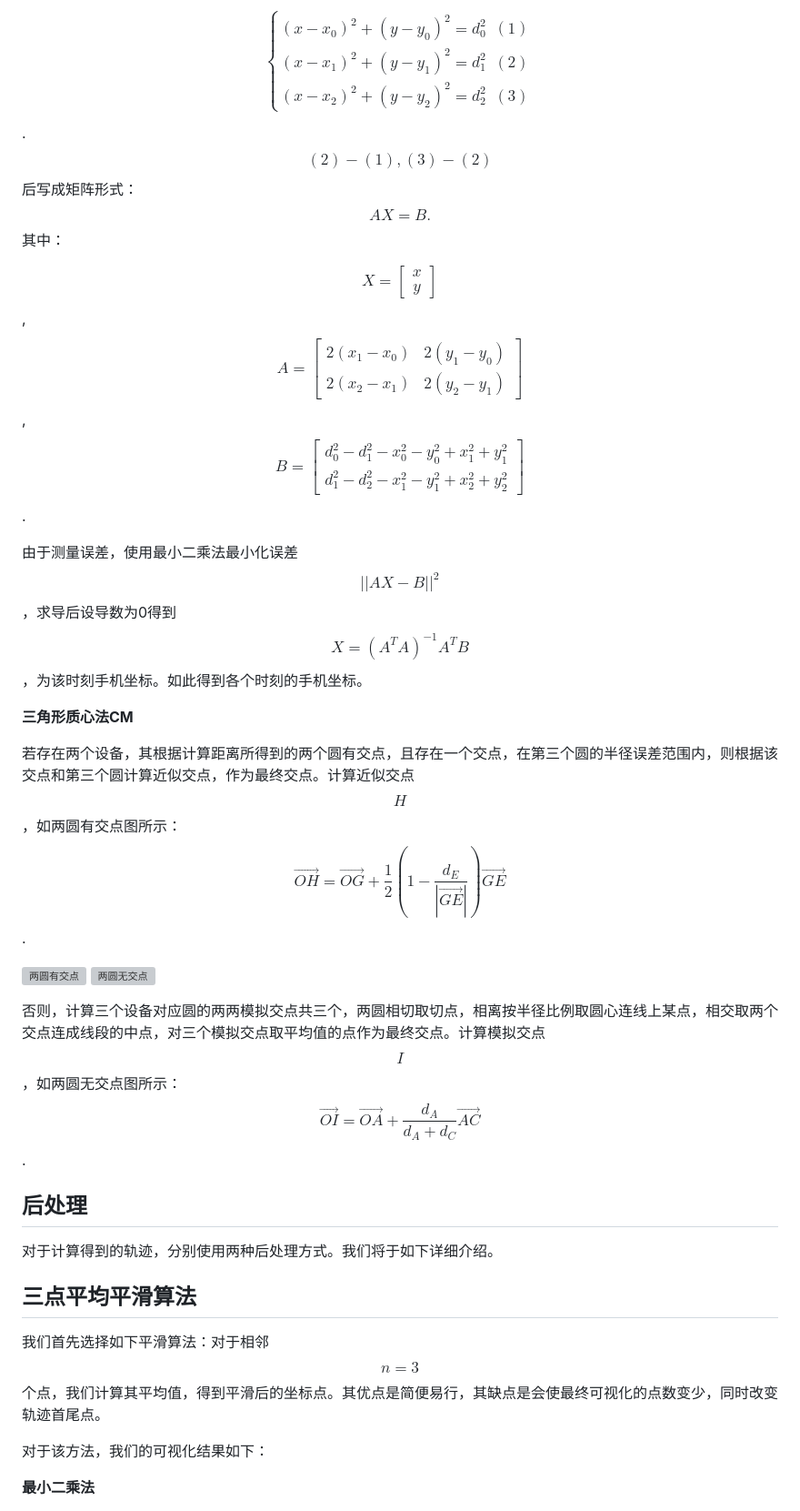
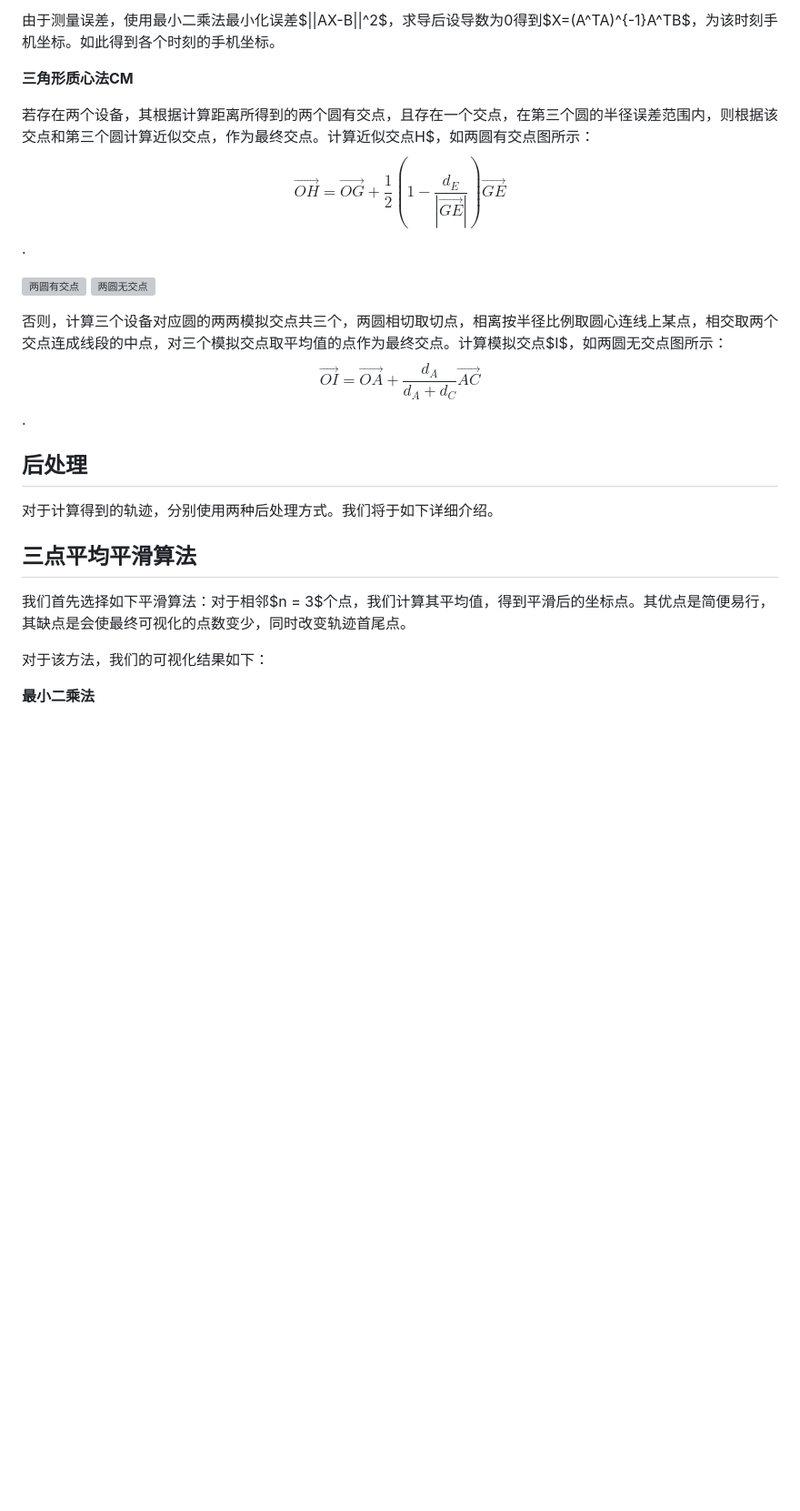
Before and after one commit to LoYuXr/Network-Positioning, a Markdown page: README.md, the part around one of its changes. Shown at 91% size. Rendered like a GitHub page; blank space fills up the shorter version; grey boxes are pictures that could not be loaded.

```diff
--- a/README.md
+++ b/README.md
@@ -106,21 +109,16 @@ $$d=10^{\frac{abs(rssi)-A}{10*n}}$$
 
-$$\begin{cases}(x-x_0)^2 + (y-y_0)^2 = d_0^2 &(1)\\ (x-x_1)^2 + (y-y_1)^2 = d_1^2 &(2)\\ (x-x_2)^2 + (y-y_2)^2 = d_2^2 &(3)\end{cases}$$.
-$$(2)-(1), (3)-(2)$$后写成矩阵形式：$$AX=B.$$ 其中：
-
-$$X=\begin{bmatrix}x\\y\end{bmatrix}$$, $$A=\begin{bmatrix}2(x_1-x_0) & 2(y_1-y_0) \\ 2(x_2-x_1) & 2(y_2-y_1)\end{bmatrix}$$, $$B =  \begin{bmatrix} d_0^2 - d_1^2 - x_0^2 - y_0^2 + x_1^2 + y_1^2 \\ d_1^2 - d_2^2 - x_1^2 - y_1^2 + x_2^2 + y_2^2 \end{bmatrix}$$.
-
-由于测量误差，使用最小二乘法最小化误差$$||AX-B||^2$$，求导后设导数为0得到$$X=(A^TA)^{-1}A^TB$$，为该时刻手机坐标。如此得到各个时刻的手机坐标。
+由于测量误差，使用最小二乘法最小化误差$||AX-B||^2$，求导后设导数为0得到$X=(A^TA)^{-1}A^TB$，为该时刻手机坐标。如此得到各个时刻的手机坐标。
 
 **三角形质心法CM**
 
-若存在两个设备，其根据计算距离所得到的两个圆有交点，且存在一个交点，在第三个圆的半径误差范围内，则根据该交点和第三个圆计算近似交点，作为最终交点。计算近似交点$$H$$，如两圆有交点图所示：
+若存在两个设备，其根据计算距离所得到的两个圆有交点，且存在一个交点，在第三个圆的半径误差范围内，则根据该交点和第三个圆计算近似交点，作为最终交点。计算近似交点H$，如两圆有交点图所示：
 $$\vec{OH}=\vec{OG}+\frac{1}{2}(1-\frac{d_E}{|\vec{GE}|})\vec{GE}$$.
 
 ![两圆有交点](https://paper-attachments.dropboxusercontent.com/s_39D1C697C4E36CD4BABCE1AD656DC787FCD42A9AF5204F04FECE55B572511C10_1683257362264_image.png)
 ![两圆无交点](https://paper-attachments.dropboxusercontent.com/s_39D1C697C4E36CD4BABCE1AD656DC787FCD42A9AF5204F04FECE55B572511C10_1683257448241_image.png)
 
 
-否则，计算三个设备对应圆的两两模拟交点共三个，两圆相切取切点，相离按半径比例取圆心连线上某点，相交取两个交点连成线段的中点，对三个模拟交点取平均值的点作为最终交点。计算模拟交点$$I$$，如两圆无交点图所示：
+否则，计算三个设备对应圆的两两模拟交点共三个，两圆相切取切点，相离按半径比例取圆心连线上某点，相交取两个交点连成线段的中点，对三个模拟交点取平均值的点作为最终交点。计算模拟交点$I$，如两圆无交点图所示：
 $$\vec{OI}=\vec{OA}+\frac{d_A}{d_A+d_C}\vec{AC}$$.
 
 ## 后处理
@@ -129,7 +127,7 @@ $$\vec{OI}=\vec{OA}+\frac{d_A}{d_A+d_C}\vec{AC}$$.
 
 ## 三点平均平滑算法
 
-我们首先选择如下平滑算法：对于相邻$$n = 3$$个点，我们计算其平均值，得到平滑后的坐标点。其优点是简便易行，其缺点是会使最终可视化的点数变少，同时改变轨迹首尾点。
+我们首先选择如下平滑算法：对于相邻$n = 3$个点，我们计算其平均值，得到平滑后的坐标点。其优点是简便易行，其缺点是会使最终可视化的点数变少，同时改变轨迹首尾点。
 
 对于该方法，我们的可视化结果如下：
 
```
Also changed, not shown: other parts of README.md (+8 -5 lines).
